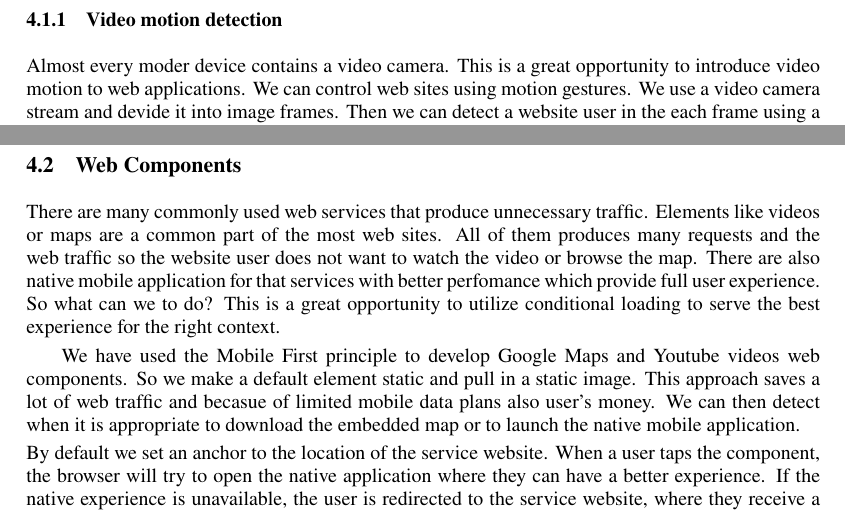
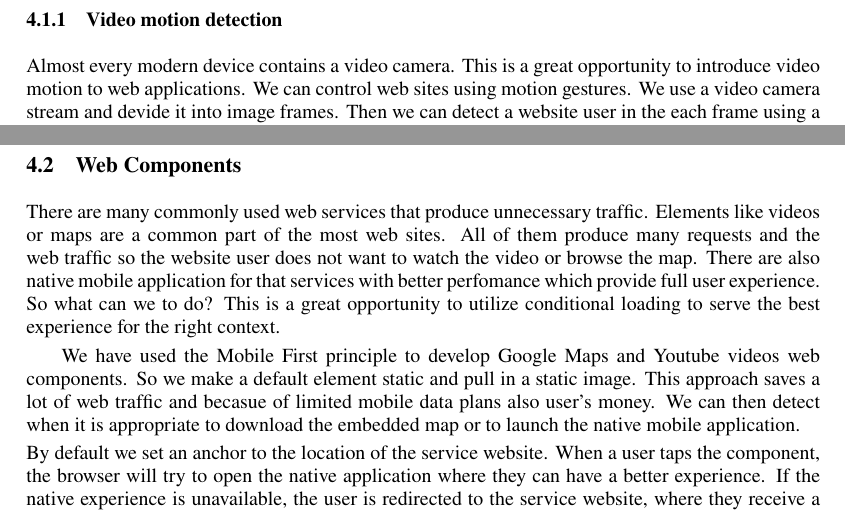
Before and after one commit to janantala/beyond-adaptive-web-design, a LaTeX document (paper/paper.tex): two parts of page 5 of 7, joined at a grey line, cut so that both start at the same text. Compiled offline with pdfLaTeX.

Commit message:
fix: typos

```diff
--- a/paper/paper.tex
+++ b/paper/paper.tex
@@ -144,7 +144,7 @@ We have access to 3 axis rotation information which are recalculated every time
 \subsubsection{Video motion detection} % (fold)
 \label{ssub:video_camera_motion}
 
-Almost every moder device contains a video camera. This is a great opportunity to introduce video motion to web applications. We can control web sites using motion gestures. We use a video camera stream and devide it into image frames. Then we can detect a website user in the each frame using a HSV filter. When we compare all pixels in two adjacent frames we get difference points. When we apply this comparision to multiple frames we can calculate a motion vector.
+Almost every modern device contains a video camera. This is a great opportunity to introduce video motion to web applications. We can control web sites using motion gestures. We use a video camera stream and devide it into image frames. Then we can detect a website user in the each frame using a HSV filter. When we compare all pixels in two adjacent frames we get difference points. When we apply this comparision to multiple frames we can calculate a motion vector.
 
 \begin{figure}[ht]
     \begin{center}
@@ -164,7 +164,7 @@ Almost every moder device contains a video camera. This is a great opportunity t
 \subsection{Web Components} % (fold)
 \label{sub:web_components}
 
-There are many commonly used web services that produce unnecessary traffic. Elements like videos or maps are a common part of the most web sites. All of them produces many requests and the web traffic so the website user does not want to watch the video or browse the map. There are also native mobile application for that services with better perfomance which provide full user experience. So what can we to do? This is a great opportunity to utilize conditional loading to serve the best experience for the right context.
+There are many commonly used web services that produce unnecessary traffic. Elements like videos or maps are a common part of the most web sites. All of them produce many requests and the web traffic so the website user does not want to watch the video or browse the map. There are also native mobile application for that services with better perfomance which provide full user experience. So what can we to do? This is a great opportunity to utilize conditional loading to serve the best experience for the right context.
 
 We have used the Mobile First principle to develop Google Maps and Youtube videos web components. So we make a default element static and pull in a static image. This approach saves a lot of web traffic and becasue of limited mobile data plans also user's money. We can then detect when it is appropriate to download the embedded map or to launch the native mobile application.
 
```
Also changed, not shown: README.md.
